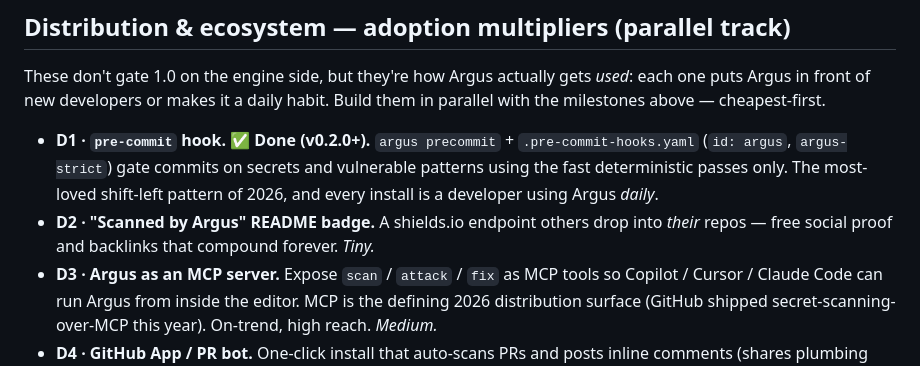
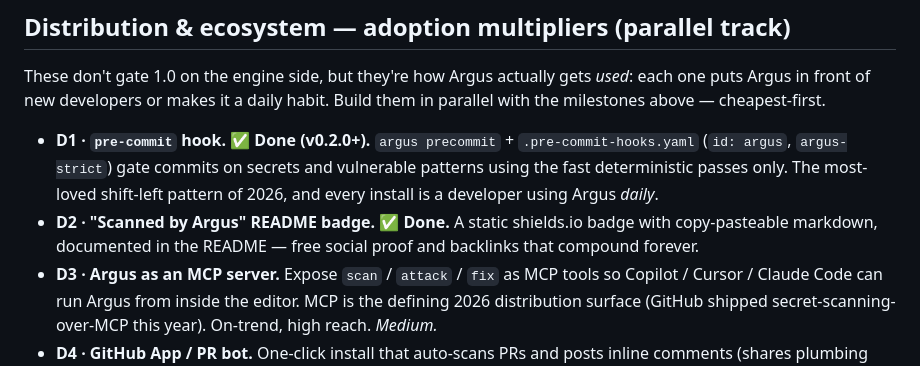
Before and after one commit to Sarthak-47/ARGUS, a Markdown page: ROADMAP.md, the part around the change. Drawn GitHub-style.

```diff
--- a/ROADMAP.md
+++ b/ROADMAP.md
@@ -153,9 +153,9 @@ habit. Build them in parallel with the milestones above — cheapest-first.
   and vulnerable patterns using the fast deterministic passes only. The
   most-loved shift-left pattern of 2026, and every install is a developer using
   Argus *daily*.
-- **D2 · "Scanned by Argus" README badge.** A shields.io endpoint others drop
-  into *their* repos — free social proof and backlinks that compound forever.
-  *Tiny.*
+- **D2 · "Scanned by Argus" README badge.** ✅ **Done.** A static shields.io
+  badge with copy-pasteable markdown, documented in the README — free social
+  proof and backlinks that compound forever.
 - **D3 · Argus as an MCP server.** Expose `scan` / `attack` / `fix` as MCP tools
   so Copilot / Cursor / Claude Code can run Argus from inside the editor. MCP is
   the defining 2026 distribution surface (GitHub shipped secret-scanning-over-MCP
```
Also changed, not shown: CHANGELOG.md (+8 -0 lines), 1 other file.
